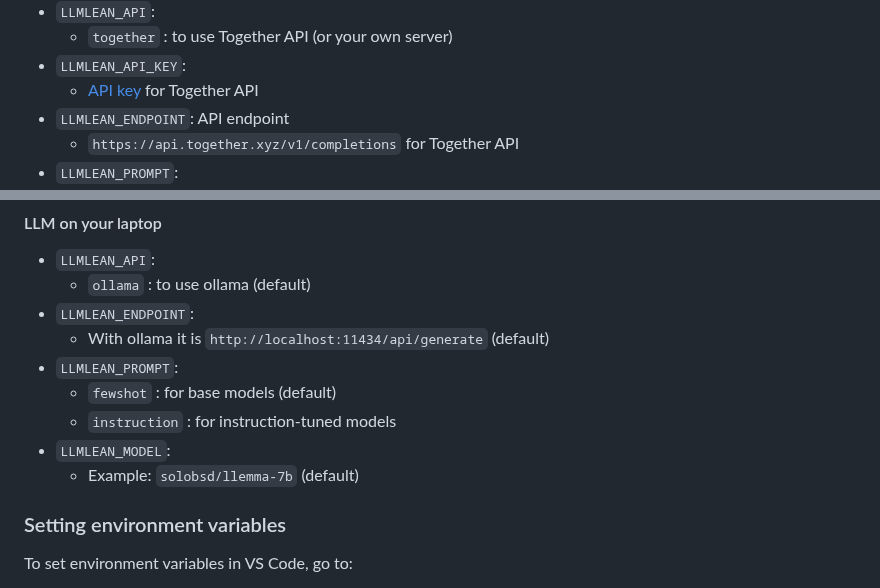
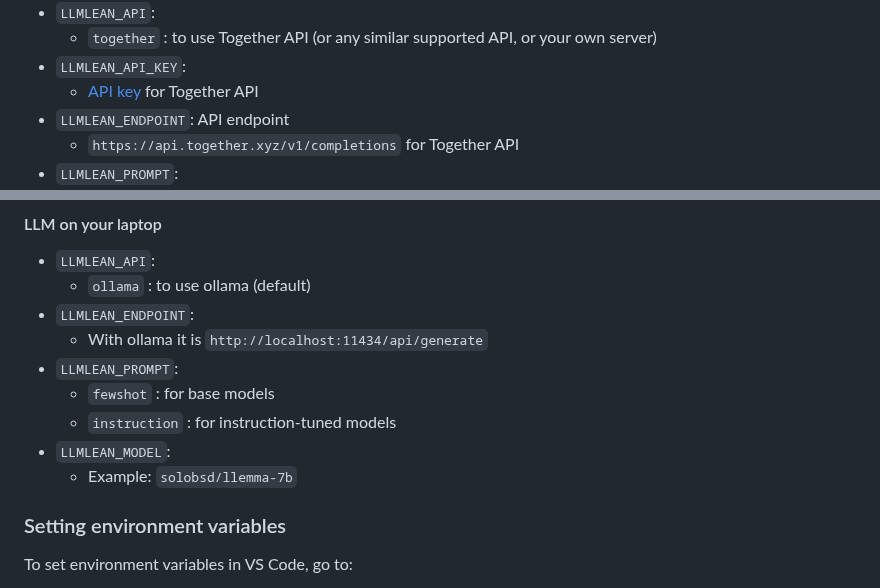
Before and after one commit to cmu-l3/llmlean, a Markdown page: docs/customization.md, 2 parts joined by grey strips. GitHub-like rendering.

Commit message:
Update setup

```diff
--- a/docs/customization.md
+++ b/docs/customization.md
@@ -8,7 +8,7 @@ Example:
 <img src="../img/env_example.png" width=500px>
 
 - `LLMLEAN_API`:
-  - `together` : to use Together API (or your own server)
+  - `together` : to use Together API (or any similar supported API, or your own server)
 - `LLMLEAN_API_KEY`:
   - [API key](https://api.together.xyz/settings/api-keys) for Together API
 - `LLMLEAN_ENDPOINT`: API endpoint
@@ -24,12 +24,12 @@ Example:
 - `LLMLEAN_API`:
   - `ollama` : to use ollama (default)
 - `LLMLEAN_ENDPOINT`:
-  - With ollama it is `http://localhost:11434/api/generate` (default)
+  - With ollama it is `http://localhost:11434/api/generate`
 - `LLMLEAN_PROMPT`:
-  - `fewshot` :  for base models (default)
+  - `fewshot` :  for base models
   - `instruction` : for instruction-tuned models
 - `LLMLEAN_MODEL`:
-  - Example: `solobsd/llemma-7b` (default)
+  - Example: `solobsd/llemma-7b`
 
 
 ### Setting environment variables
```
Also changed, not shown: README.md (+1 -1 lines), img/env_example1.png, 2 other files.
